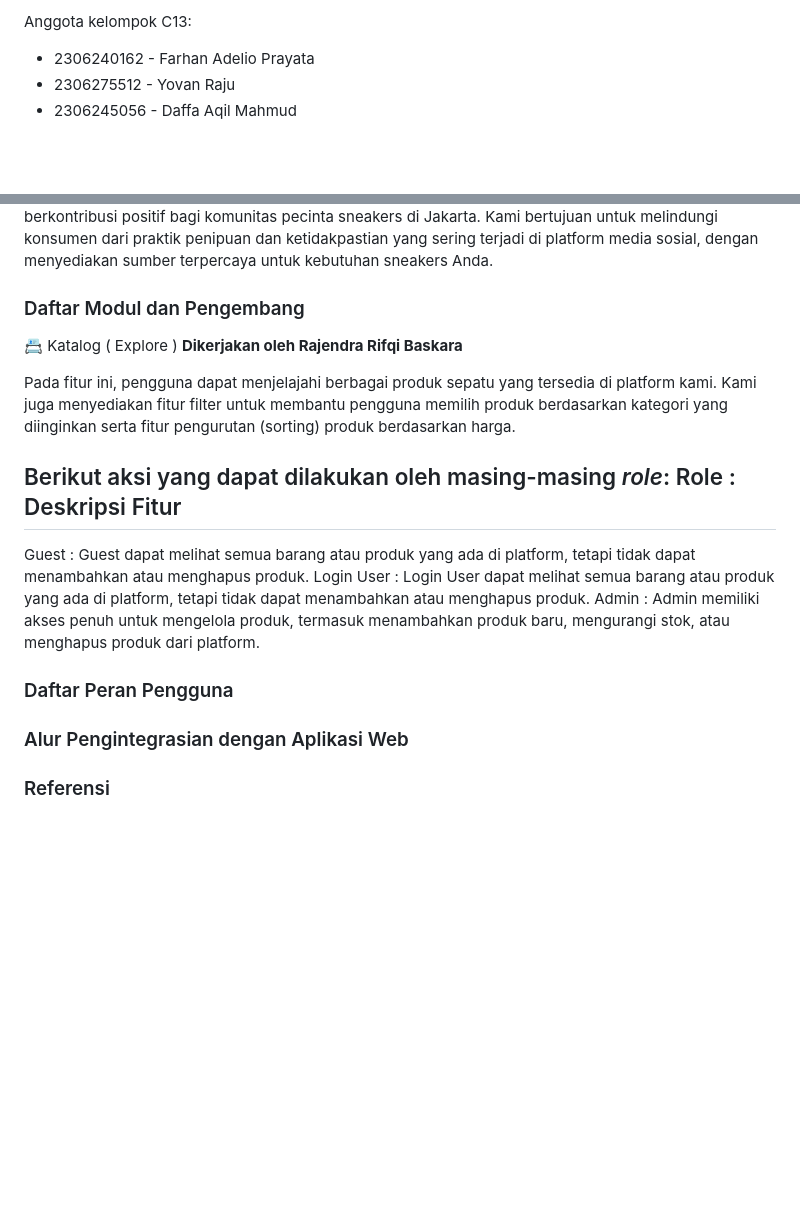
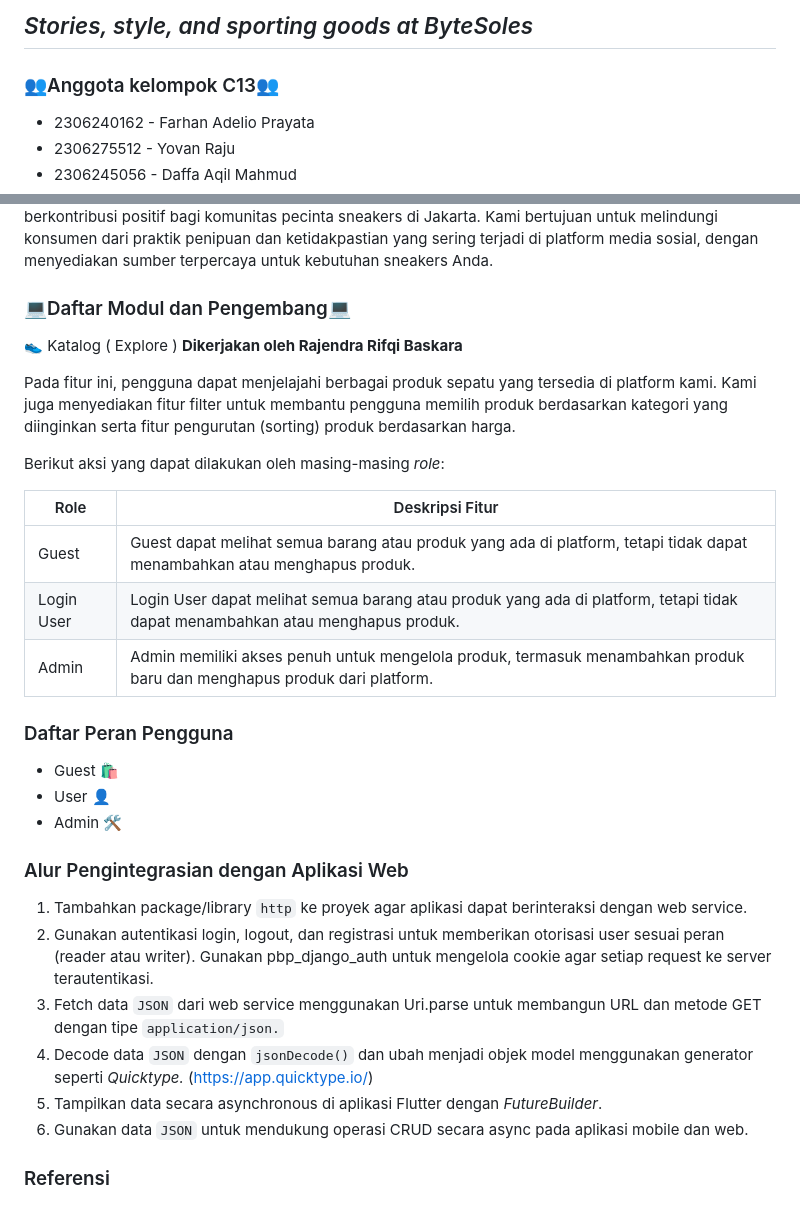
Before and after one commit to ByteSoles/ByteSoles-Mobile, a Markdown page: README.md, 2 parts joined by grey strips. GitHub-like rendering; blank space fills up the shorter version.

```diff
--- a/README.md
+++ b/README.md
@@ -1,4 +1,5 @@
-Anggota kelompok C13:
+## *Stories, style, and sporting goods at ByteSoles*
+### 👥Anggota kelompok C13👥
 - 2306240162 - Farhan Adelio Prayata
 - 2306275512 - Yovan Raju
 - 2306245056 - Daffa Aqil Mahmud
@@ -15,23 +16,36 @@ Kami memperkenalkan ByteSoles sebuah platform Mobile inovatif yang khusus menyed
 
 
 
-### Daftar Modul dan Pengembang
-📇 Katalog ( Explore )
+### 💻Daftar Modul dan Pengembang💻
+
+👟 Katalog ( Explore )
 **Dikerjakan oleh Rajendra Rifqi Baskara**
 
 Pada fitur ini, pengguna dapat menjelajahi berbagai produk sepatu yang tersedia di platform kami. Kami juga menyediakan fitur filter untuk membantu pengguna memilih produk berdasarkan kategori yang diinginkan serta fitur pengurutan (sorting) produk berdasarkan harga.
 
 Berikut aksi yang dapat dilakukan oleh masing-masing *role*:
-Role          : Deskripsi Fitur
-------------------------------------------------------------
-Guest         : Guest dapat melihat semua barang atau produk yang ada di platform, tetapi tidak dapat menambahkan atau menghapus produk.
-Login User    : Login User dapat melihat semua barang atau produk yang ada di platform, tetapi tidak dapat menambahkan atau menghapus produk.
-Admin         : Admin memiliki akses penuh untuk mengelola produk, termasuk menambahkan produk baru, mengurangi stok, atau menghapus produk dari platform.
+
+Role           | Deskripsi Fitur
+---------------|------------------------------------------------------------------------------------------------------------
+Guest          | Guest dapat melihat semua barang atau produk yang ada di platform, tetapi tidak dapat menambahkan atau menghapus produk.
+Login User     | Login User dapat melihat semua barang atau produk yang ada di platform, tetapi tidak dapat menambahkan atau menghapus produk.
+Admin          | Admin memiliki akses penuh untuk mengelola produk, termasuk menambahkan produk baru dan menghapus produk dari platform.
 
 
 ### Daftar Peran Pengguna
 
+- Guest 🛍️
+- User 👤
+- Admin 🛠️
+
 
 ### Alur Pengintegrasian dengan Aplikasi Web
 
+1. Tambahkan package/library `http` ke proyek agar aplikasi dapat berinteraksi dengan web service.
+2. Gunakan autentikasi login, logout, dan registrasi untuk memberikan otorisasi user sesuai peran (reader atau writer). Gunakan pbp_django_auth untuk mengelola cookie agar setiap request ke server terautentikasi.
+3. Fetch data `JSON` dari web service menggunakan Uri.parse untuk membangun URL dan metode GET dengan tipe `application/json.`
+4. Decode data `JSON` dengan `jsonDecode()` dan ubah menjadi objek model menggunakan generator seperti *Quicktype.* (https://app.quicktype.io/)
+5. Tampilkan data secara asynchronous di aplikasi Flutter dengan *FutureBuilder*.
+6. Gunakan data `JSON` untuk mendukung operasi CRUD secara async pada aplikasi mobile dan web.
+
 ### Referensi
```
